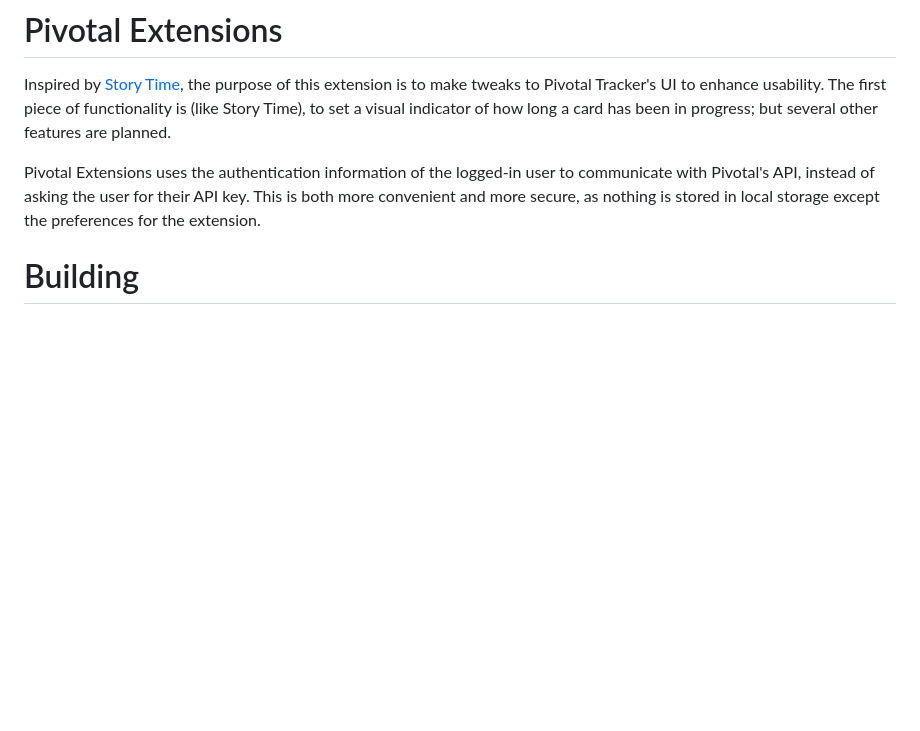
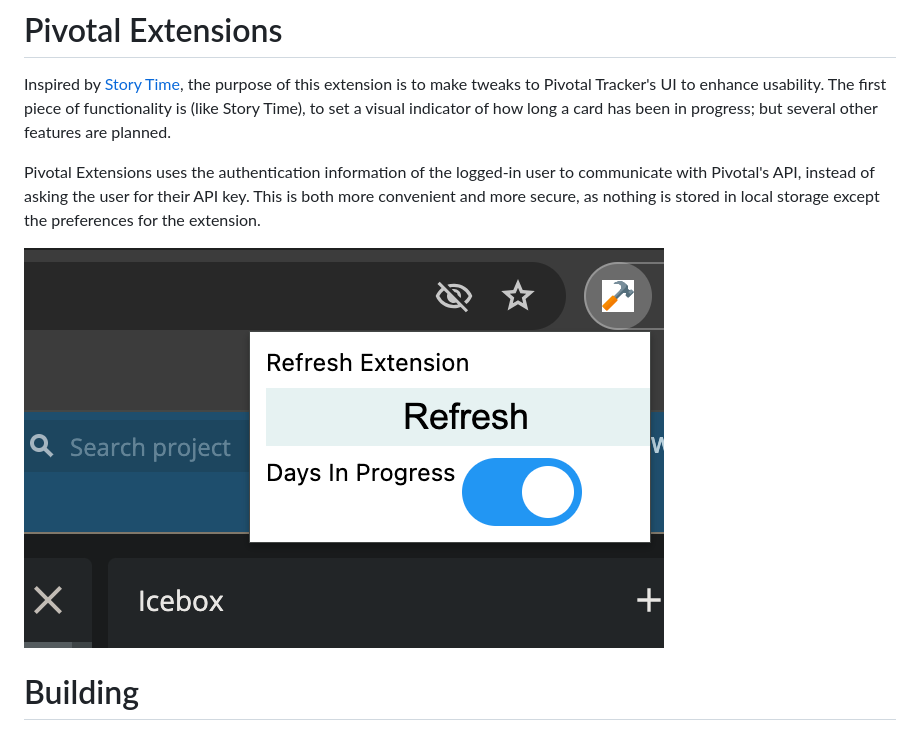
Before and after one commit to patrickelam/pivotal_extensions, a Markdown page: README.md, the part around the change. Drawn GitHub-style; pictures changed too: screenshots/options-chrome.png (added); blank space fills up the shorter version.

Commit message:
add screenshots

```diff
--- a/README.md
+++ b/README.md
@@ -3,6 +3,8 @@
 Inspired by [Story Time](https://github.com/bertrandmoulard/story_time/tree/master), the purpose of this extension is to make tweaks to Pivotal Tracker's UI to enhance usability. The first piece of functionality is (like Story Time), to set a visual indicator of how long a card has been in progress; but several other features are planned.
 
 Pivotal Extensions uses the authentication information of the logged-in user to communicate with Pivotal's API, instead of asking the user for their API key. This is both more convenient and more secure, as nothing is stored in local storage except the preferences for the extension.
+
+![options menu](./screenshots/options-chrome.png)
 
 # Building
 
```
Also changed, not shown: screenshots/days_in_progress.png (added), screenshots/options.png (added).
